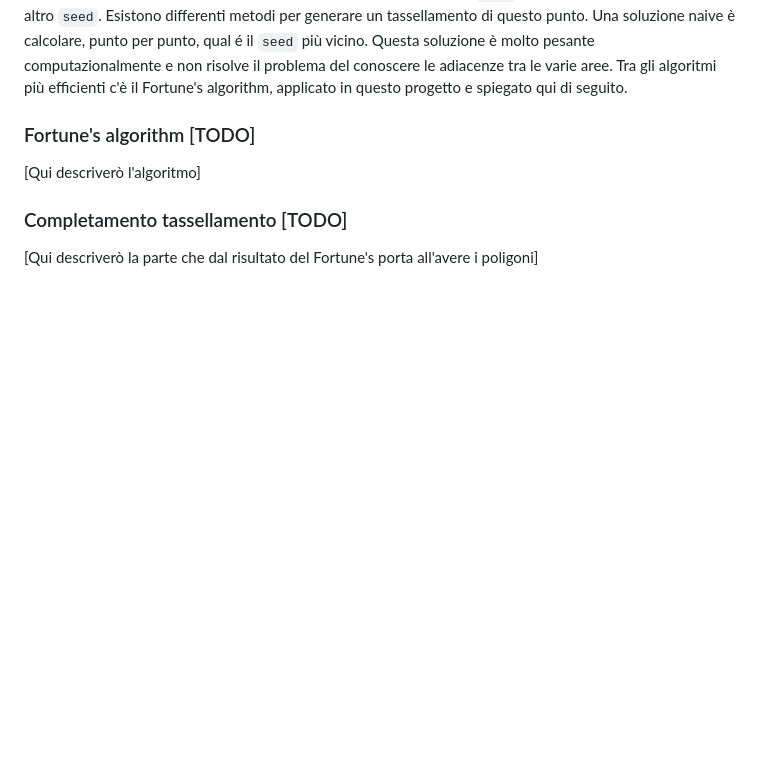
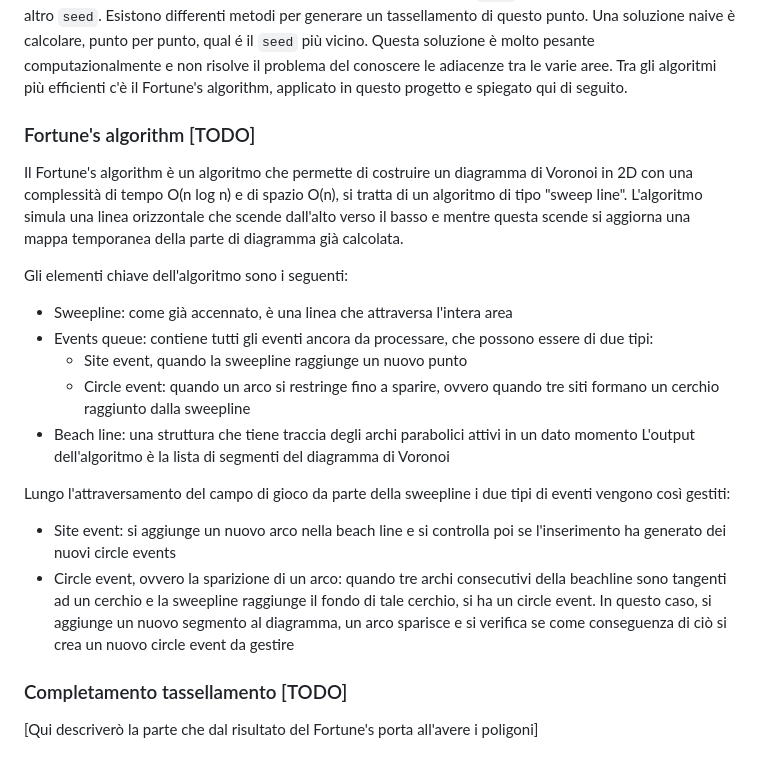
Before and after one commit to vncnz/algorithms-and-complexity-client, a Markdown page: README.md, the part around the change. GitHub-like rendering; blank space fills up the shorter version.

Commit message:
Started to descrive Fortune's algo

```diff
--- a/README.md
+++ b/README.md
@@ -176,7 +176,20 @@ Dato un insieme di punti scelti, chiamati solitamente `seed`, il tassellamento d
 Esistono differenti metodi per generare un tassellamento di questo punto. Una soluzione naive è calcolare, punto per punto, qual é il `seed` più vicino. Questa soluzione è molto pesante computazionalmente e non risolve il problema del conoscere le adiacenze tra le varie aree. Tra gli algoritmi più efficienti c'è il Fortune's algorithm, applicato in questo progetto e spiegato qui di seguito.
 
 ### Fortune's algorithm [TODO]
-[Qui descriverò l'algoritmo]
+Il Fortune's algorithm è un algoritmo che permette di costruire un diagramma di Voronoi in 2D con una complessità di tempo O(n log n) e di spazio O(n), si tratta di un algoritmo di tipo "sweep line".
+L'algoritmo simula una linea orizzontale che scende dall'alto verso il basso e mentre questa scende si aggiorna una mappa temporanea della parte di diagramma già calcolata.
+
+Gli elementi chiave dell'algoritmo sono i seguenti:
+- Sweepline: come già accennato, è una linea che attraversa l'intera area
+- Events queue: contiene tutti gli eventi ancora da processare, che possono essere di due tipi:
+  - Site event, quando la sweepline raggiunge un nuovo punto
+  - Circle event: quando un arco si restringe fino a sparire, ovvero quando tre siti formano un cerchio raggiunto dalla sweepline
+- Beach line: una struttura che tiene traccia degli archi parabolici attivi in un dato momento
+L'output dell'algoritmo è la lista di segmenti del diagramma di Voronoi
+
+Lungo l'attraversamento del campo di gioco da parte della sweepline i due tipi di eventi vengono così gestiti:
+- Site event: si aggiunge un nuovo arco nella beach line e si controlla poi se l'inserimento ha generato dei nuovi circle events
+- Circle event, ovvero la sparizione di un arco: quando tre archi consecutivi della beachline sono tangenti ad un cerchio e la sweepline raggiunge il fondo di tale cerchio, si ha un circle event. In questo caso, si aggiunge un nuovo segmento al diagramma, un arco sparisce e si verifica se come conseguenza di ciò si crea un nuovo circle event da gestire
 
 ### Completamento tassellamento [TODO]
 [Qui descriverò la parte che dal risultato del Fortune's porta all'avere i poligoni]
```
